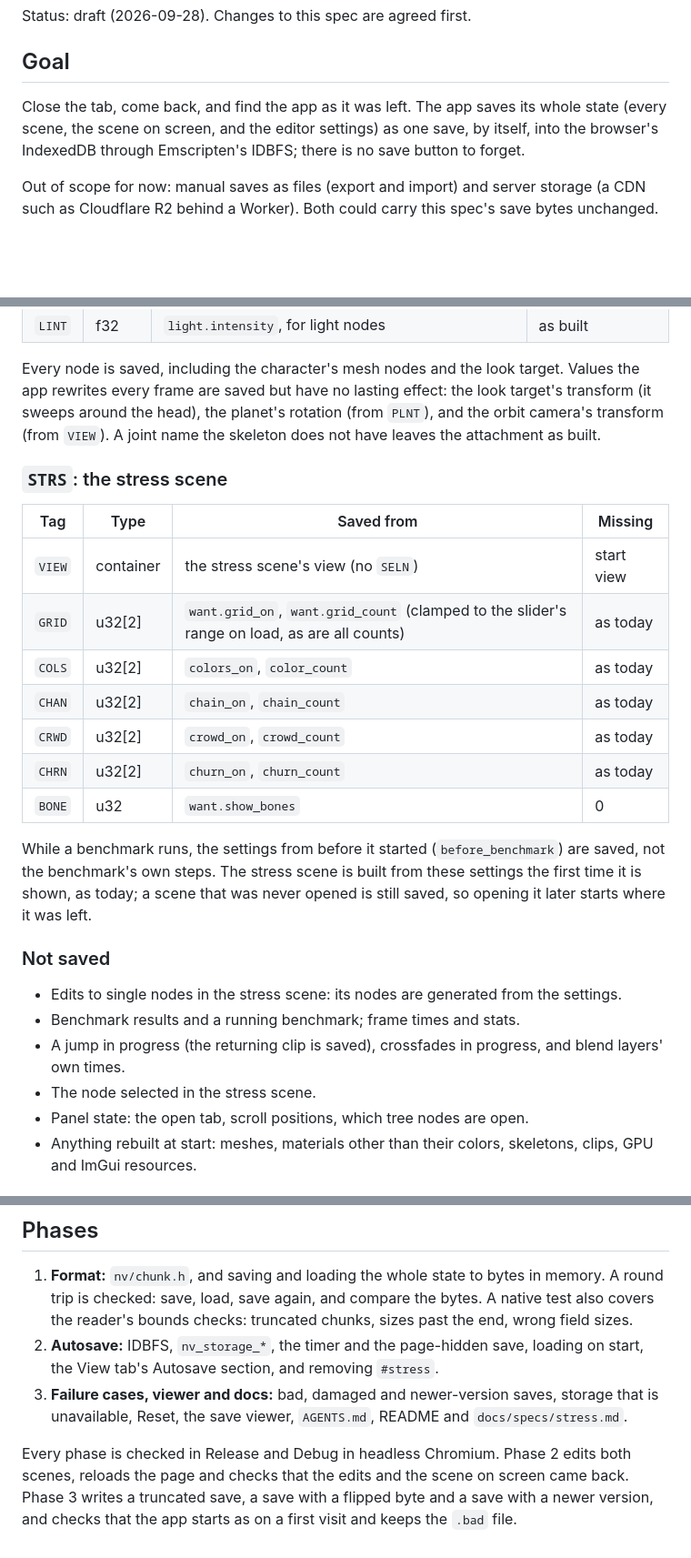
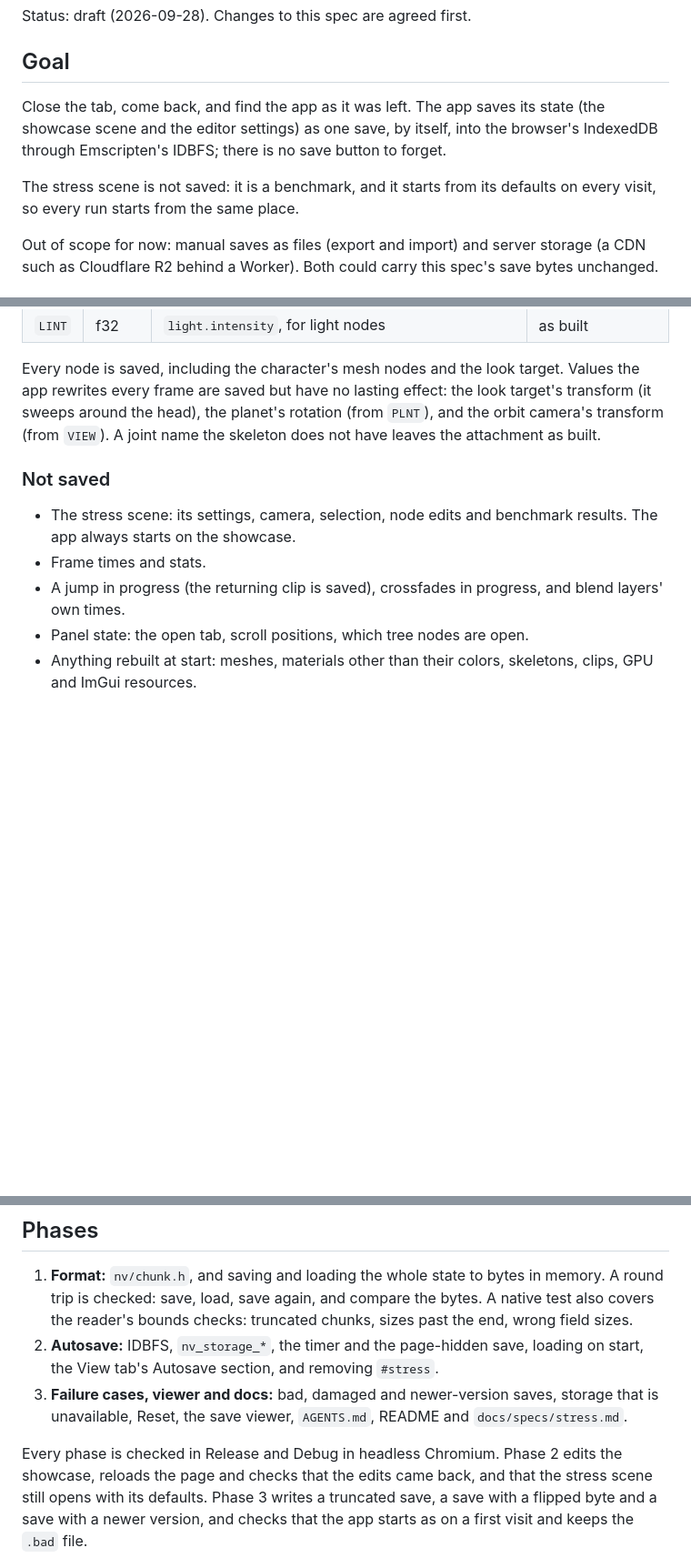
Before and after one commit to chromedays/engine, a Markdown page: docs/specs/save.md, 3 parts joined by grey strips. Shown at 91% size. Rendered like a GitHub page; blank space fills up the shorter version.

Commit message:
Save spec: leave the stress scene out
The stress scene is a benchmark and starts from its defaults on every
visit, so the save holds only the showcase and the editor settings, and
the app always starts on the showcase.

Co-Authored-By: Claude Opus 5.5 <noreply@anthropic.com>
Claude-Session: https://claude.ai/code/session_01SKmvWRm9tHsxiULcUr9kcR

```diff
--- a/docs/specs/save.md
+++ b/docs/specs/save.md
@@ -4,9 +4,12 @@ Status: draft (2026-09-28). Changes to this spec are agreed first.
 
 ## Goal
 
-Close the tab, come back, and find the app as it was left. The app saves its whole state (every
-scene, the scene on screen, and the editor settings) as one save, by itself, into the browser's
-IndexedDB through Emscripten's IDBFS; there is no save button to forget.
+Close the tab, come back, and find the app as it was left. The app saves its state (the showcase
+scene and the editor settings) as one save, by itself, into the browser's IndexedDB through
+Emscripten's IDBFS; there is no save button to forget.
+
+The stress scene is not saved: it is a benchmark, and it starts from its defaults on every visit,
+so every run starts from the same place.
 
 Out of scope for now: manual saves as files (export and import) and server storage (a CDN such as
 Cloudflare R2 behind a Worker). Both could carry this spec's save bytes unchanged.
@@ -176,30 +176,13 @@ rewrites every frame are saved but have no lasting effect: the look target's tra
 around the head), the planet's rotation (from `PLNT`), and the orbit camera's transform (from
 `VIEW`). A joint name the skeleton does not have leaves the attachment as built.
 
-### `STRS`: the stress scene
-
-| Tag | Type | Saved from | Missing |
-|---|---|---|---|
-| `VIEW` | container | the stress scene's view (no `SELN`) | start view |
-| `GRID` | u32[2] | `want.grid_on`, `want.grid_count` (clamped to the slider's range on load, as are all counts) | as today |
-| `COLS` | u32[2] | `colors_on`, `color_count` | as today |
-| `CHAN` | u32[2] | `chain_on`, `chain_count` | as today |
-| `CRWD` | u32[2] | `crowd_on`, `crowd_count` | as today |
-| `CHRN` | u32[2] | `churn_on`, `churn_count` | as today |
-| `BONE` | u32 | `want.show_bones` | 0 |
-
-While a benchmark runs, the settings from before it started (`before_benchmark`) are saved, not
-the benchmark's own steps. The stress scene is built from these settings the first time it is
-shown, as today; a scene that was never opened is still saved, so opening it later starts where it
-was left.
-
 ### Not saved
 
-- Edits to single nodes in the stress scene: its nodes are generated from the settings.
-- Benchmark results and a running benchmark; frame times and stats.
+- The stress scene: its settings, camera, selection, node edits and benchmark results. The app
+  always starts on the showcase.
+- Frame times and stats.
 - A jump in progress (the returning clip is saved), crossfades in progress, and blend layers'
   own times.
-- The node selected in the stress scene.
 - Panel state: the open tab, scroll positions, which tree nodes are open.
 - Anything rebuilt at start: meshes, materials other than their colors, skeletons, clips, GPU and
   ImGui resources.
@@ -272,7 +254,8 @@ was left.
 3. **Failure cases, viewer and docs:** bad, damaged and newer-version saves, storage that is
    unavailable, Reset, the save viewer, `AGENTS.md`, README and `docs/specs/stress.md`.
 
-Every phase is checked in Release and Debug in headless Chromium. Phase 2 edits both scenes,
-reloads the page and checks that the edits and the scene on screen came back. Phase 3 writes a
+Every phase is checked in Release and Debug in headless Chromium. Phase 2 edits the showcase,
+reloads the page and checks that the edits came back, and that the stress scene still opens with
+its defaults. Phase 3 writes a
 truncated save, a save with a flipped byte and a save with a newer version, and checks that the
 app starts as on a first visit and keeps the `.bad` file.
```
Also changed, not shown: other parts of docs/specs/save.md (+5 -9 lines).
